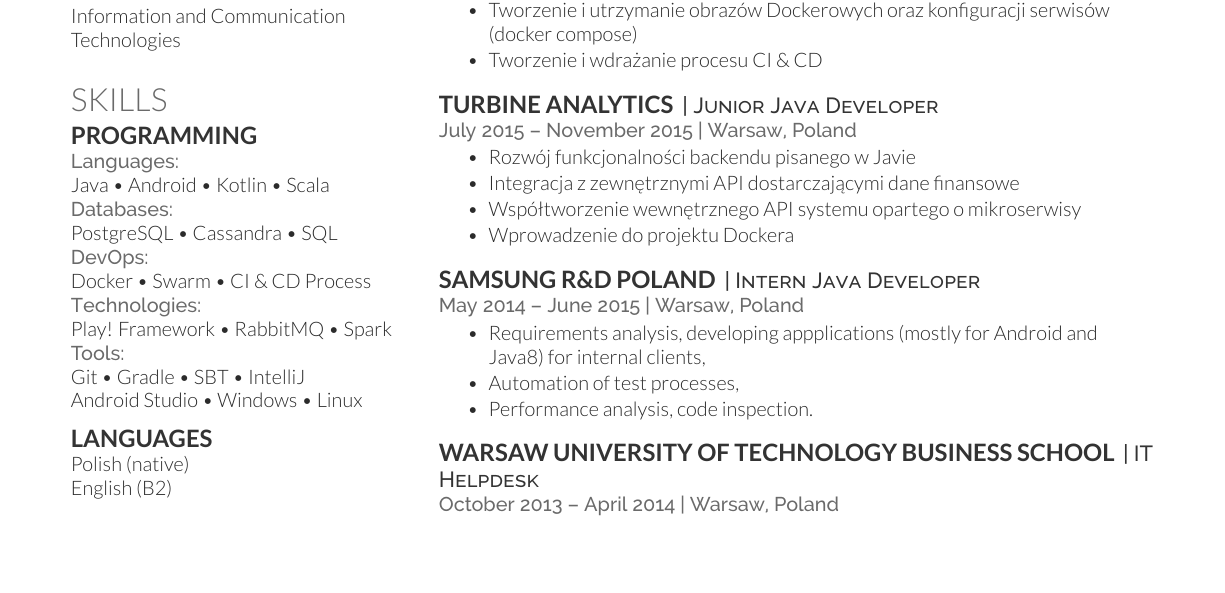
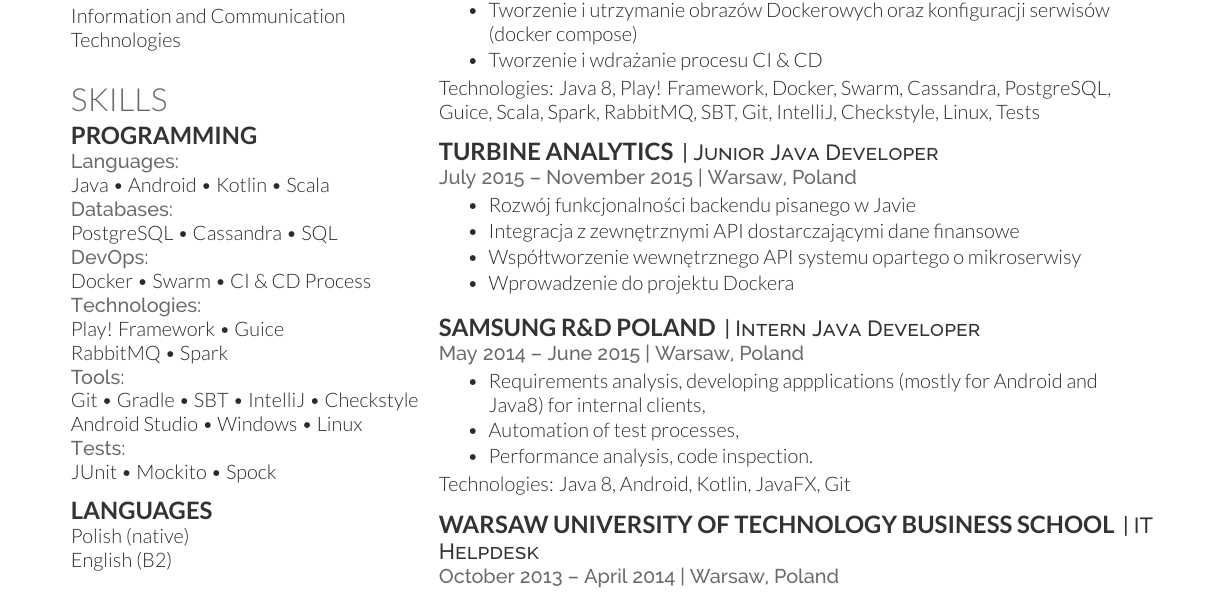
Before and after one commit to emlagowski/cv, a LaTeX CV (deedy_resume-openfont.tex): part of the page, cut so that both start at the same text, the shorter picture padded with empty space. Compiled offline with XeLaTeX.

Commit message:
Finished skills

```diff
--- a/deedy_resume-openfont.tex
+++ b/deedy_resume-openfont.tex
@@ -140,16 +140,22 @@
 CI \& CD Process\\
 \location{Technologies:}
 Play! Framework \textbullet{}
+Guice \\
 RabbitMQ \textbullet{}
 Spark \\
 \location{Tools:}
 Git \textbullet{}
 Gradle \textbullet{}
 SBT \textbullet{}
-IntelliJ \\
+IntelliJ \textbullet{}
+Checkstyle \
 Android Studio \textbullet{}
 Windows \textbullet{}
 Linux \\
+\location{Tests:}
+JUnit \textbullet{}
+Mockito \textbullet{}
+Spock \\
 \sectionsep
 \subsection{Languages}
 Polish (native) \\
@@ -206,6 +212,7 @@
 \item Tworzenie i utrzymanie obrazów Dockerowych oraz konfiguracji serwisów (docker compose)
 \item Tworzenie i wdrażanie procesu CI \& CD
 \end{tightemize}
+Technologies: Java 8, Play! Framework, Docker, Swarm, Cassandra, PostgreSQL, Guice, Scala, Spark, RabbitMQ, SBT, Git, IntelliJ, Checkstyle, Linux, Tests
 \sectionsep
 
 \runsubsection{Turbine Analytics}
@@ -227,6 +234,7 @@
 \item Automation of test processes,
 \item Performance analysis, code inspection.
 \end{tightemize}
+Technologies: Java 8, Android, Kotlin, JavaFX, Git
 \sectionsep
 
 \runsubsection{Warsaw University of Technology Business School}
```
Also changed, not shown: deedy_resume-openfont.pdf.
